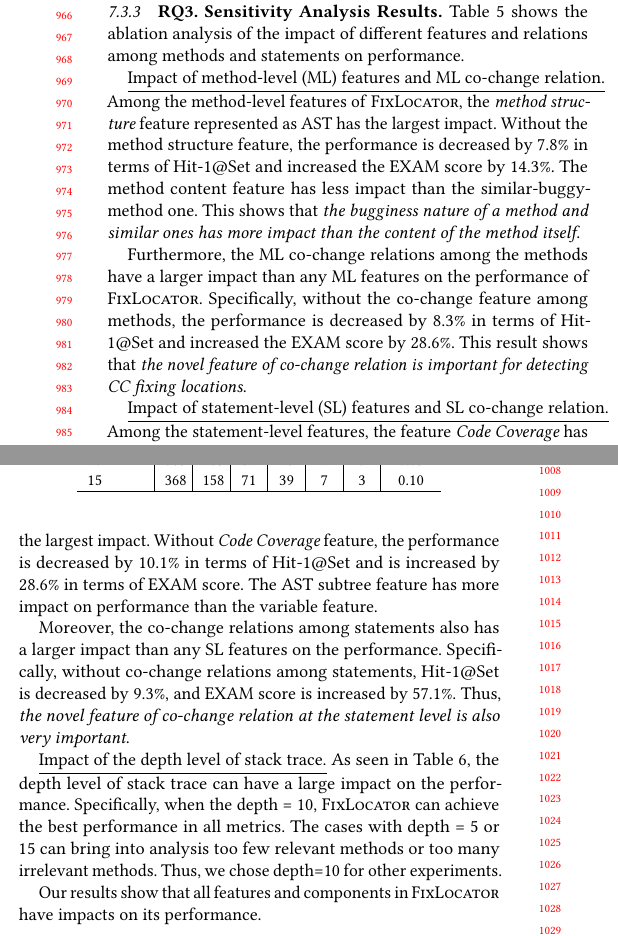
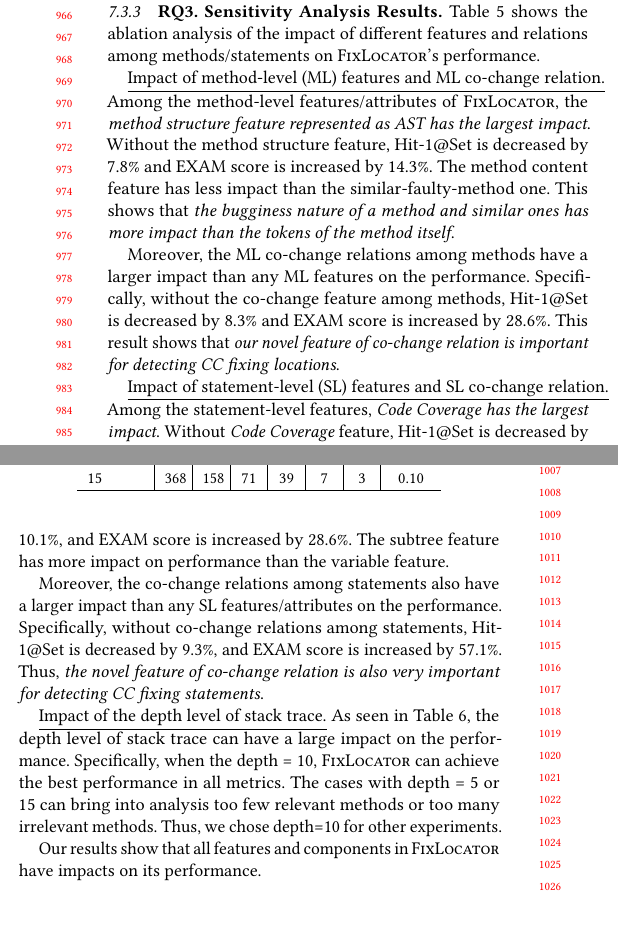
Before and after one commit to tien-n-nguyen/fixlocator, a LaTeX paper (icse22.tex, which reads sections/RQ3-result.tex): two parts of the columns of page 9 of 12, joined at a grey line, cut so that both start at the same text, the shorter picture padded with empty space. Compiled offline with pdfLaTeX.

Commit message:
done with RQ3 on sensi

```diff
--- a/sections/RQ3-result.tex
+++ b/sections/RQ3-result.tex
@@ -1,35 +1,48 @@
 \subsubsection{\bf RQ3. Sensitivity Analysis Results.}\label{sensi}
 
-Table~\ref{fig:rq3-1} shows the ablation analysis of the
-impact of different features and relations among methods and statements on performance.
+Table~\ref{fig:rq3-1} shows the ablation analysis of the impact of
+different features and relations among methods/statements on
+{\tool}'s performance.
 
 \underline{Impact of method-level (ML) features and ML co-change relation.}
-Among the method-level features of {\tool}, the {\it method structure}
-feature represented as AST has the largest impact. Without the method
-structure feature, the performance is decreased by 7.8\% in terms of
-Hit-1@Set and increased the EXAM score by 14.3\%. The method content
-feature has less impact than the similar-buggy-method one. This
-shows that {\em the bugginess nature of a method and similar ones has
-more impact than the content of the method itself}.
+Among the method-level features/attributes of {\tool}, the {\it method
+structure feature represented as AST has the largest impact}. Without
+the method structure feature, Hit-1@Set is decreased by 7.8\% and
+EXAM score is increased by 14.3\%.
+%the performance is decreased by 7.8\% in terms of Hit-1@Set and
+%increased the EXAM score by 14.3\%.
+The method content feature has less impact than the
+similar-faulty-method one. This shows that {\em the bugginess nature
+of a method and similar ones has more impact than the tokens of the
+method itself}.
 
-%The other
-%method-level features that have lower impact on performance are in the
-%order of \code{Similar Buggy Method} and {\it method content}.
-
-Furthermore, the ML co-change relations among the methods have a larger impact than any ML features on the performance of {\tool}. Specifically, without the co-change feature among methods, the performance is decreased by 8.3\% in terms of Hit-1@Set and increased the EXAM score by 28.6\%. This result shows that {\em the novel feature of co-change relation is important for detecting CC fixing locations}.
+Moreover, the ML co-change relations among methods have a larger
+impact than any ML features on the performance. Specifically,
+without the co-change feature among methods, Hit-1@Set is decreased
+by 8.3\% and EXAM score is increased by 28.6\%.
+%the performance is decreased by 8.3\% in terms of Hit-1@Set and
+%increased the EXAM score by 28.6\%.
+This result shows that {\em our novel feature of co-change relation is
+important for detecting CC fixing locations}.
 
 %it can decrease the results of Hit-1@Set by xx\% and increase the Exam
 %score by xx\%.
 
 \underline{Impact of statement-level (SL) features and SL co-change relation.}
-Among the statement-level features, the feature {\it Code Coverage}
-has the largest impact. Without {\it Code Coverage} feature, the
-performance is decreased by 10.1\% in terms of Hit-1@Set and is
-increased by 28.6\% in terms of EXAM score. The AST subtree feature
-has more impact on performance than the variable feature.
+Among the statement-level features, {\it Code Coverage
+has the largest impact}. Without {\it Code Coverage} feature,
+Hit-1@Set is decreased by 10.1\%, and EXAM score is increased by 28.6\%.
+%the performance is decreased by 10.1\% in terms of Hit-1@Set and is
+%increased by 28.6\% in terms of EXAM score.
+The subtree feature has more impact on performance than the
+variable feature.
 
-Moreover, the co-change relations among statements also has a larger impact than any SL features on the performance. Specifically, without co-change relations among statements, Hit-1@Set is decreased by 9.3\%, and EXAM score is increased by 57.1\%. Thus, {\em the novel feature of co-change
-relation at the statement level is also very important}.
+Moreover, the co-change relations among statements also have a larger
+impact than any SL features/attributes on the performance. Specifically,
+without co-change relations among statements, Hit-1@Set is decreased
+by 9.3\%, and EXAM score is increased by 57.1\%. Thus, {\em the novel
+feature of co-change relation is also very important for detecting
+CC fixing statements}.
 
 
 \begin{table}[t]
```
Also changed, not shown: sections/RQ3-result.tex (4 more changed lines).
